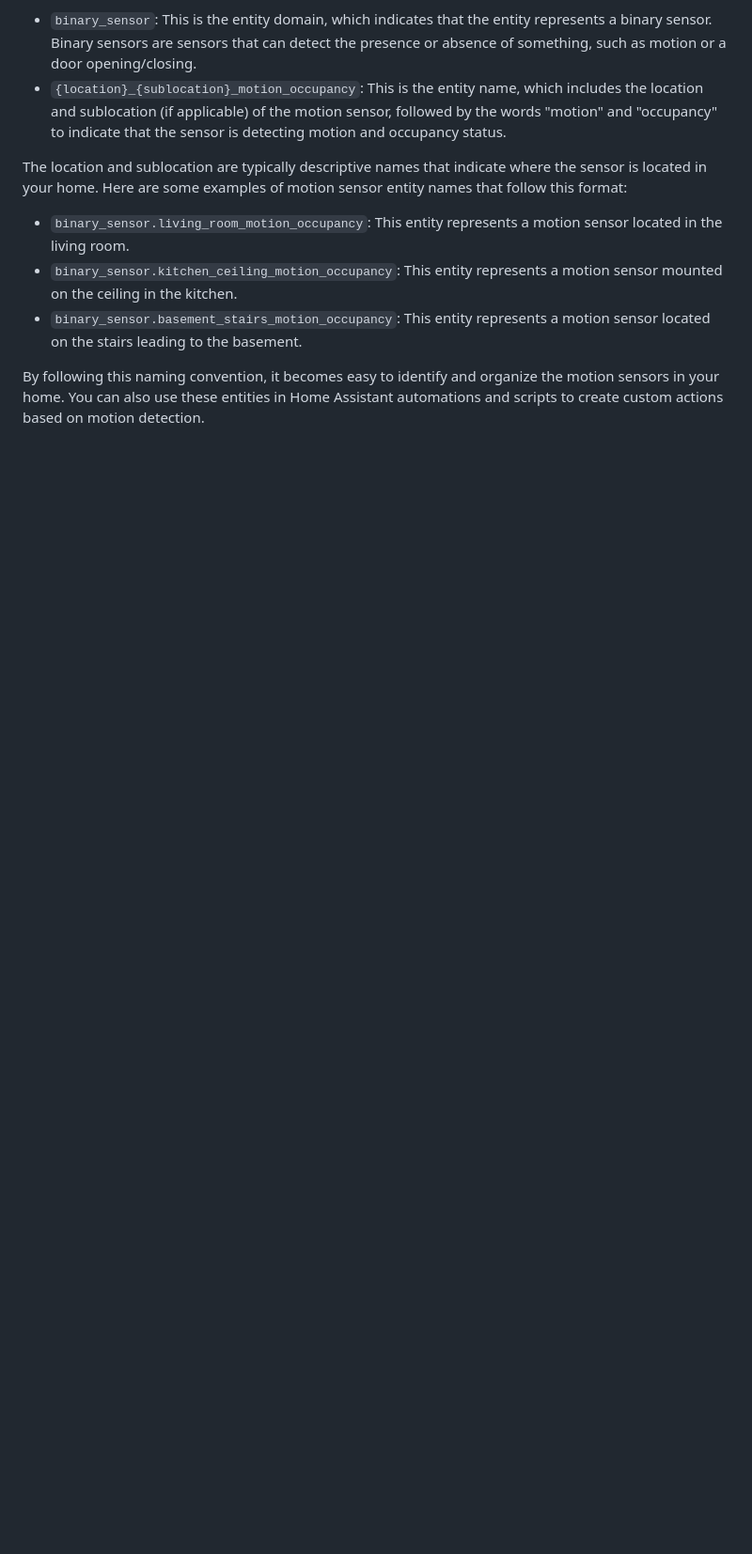
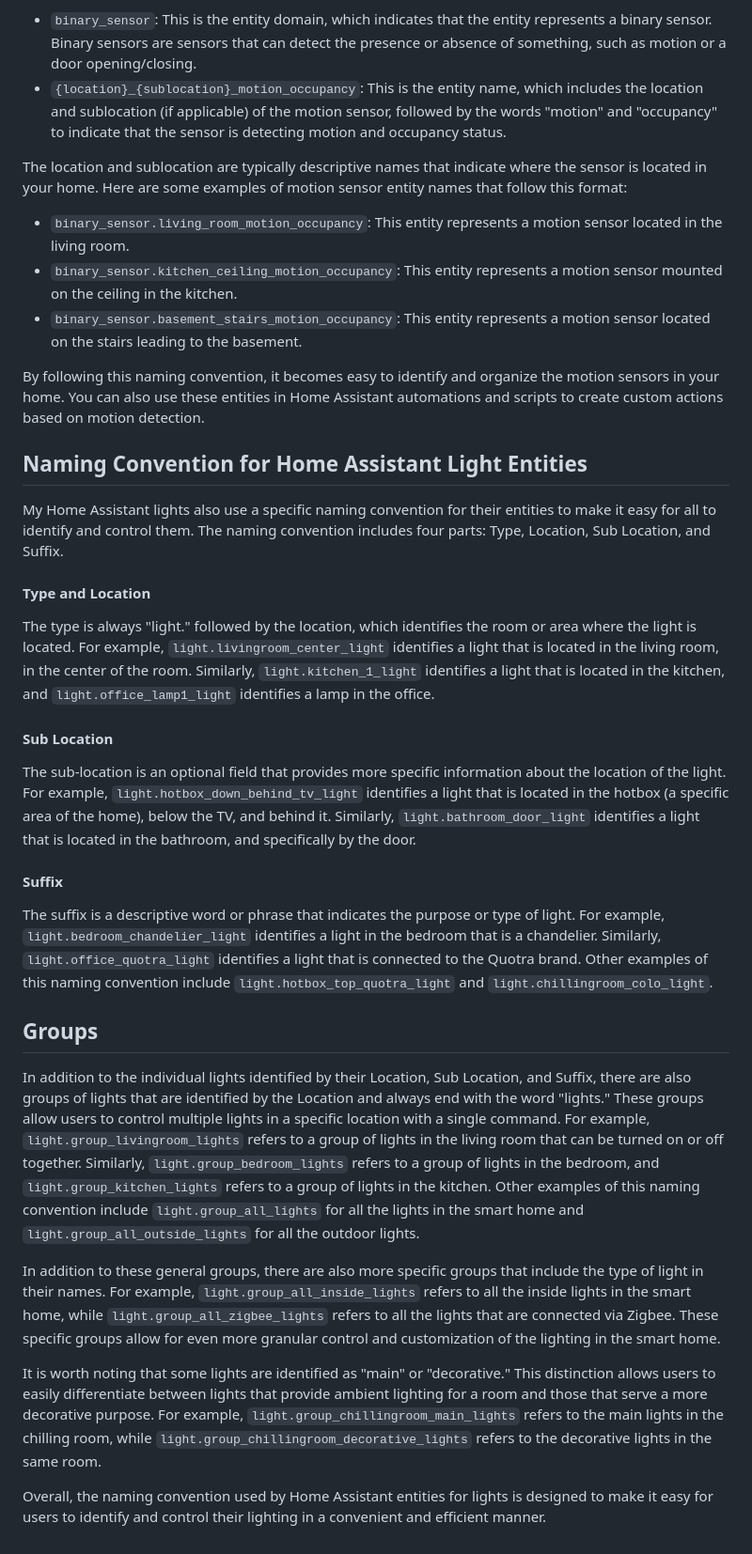
Before and after one commit to maxi1134/Home-Assistant-Config, a Markdown page: node-red/README.md, the part around the change. Shown: that part at 94% size. GitHub-like rendering; blank space fills up the shorter version.

Commit message:
Add Nomenclature instructions

```diff
--- a/node-red/README.md
+++ b/node-red/README.md
@@ -68,3 +68,29 @@ The location and sublocation are typically descriptive names that indicate where
 - `binary_sensor.basement_stairs_motion_occupancy`: This entity represents a motion sensor located on the stairs leading to the basement.
 
 By following this naming convention, it becomes easy to identify and organize the motion sensors in your home. You can also use these entities in Home Assistant automations and scripts to create custom actions based on motion detection.
+
+
+## Naming Convention for Home Assistant Light Entities
+
+My Home Assistant lights also use a specific naming convention for their entities to make it easy for all to identify and control them. The naming convention includes four parts: Type, Location, Sub Location, and Suffix.
+
+#### Type and Location
+The type is always "light." followed by the location, which identifies the room or area where the light is located. For example, `light.livingroom_center_light` identifies a light that is located in the living room, in the center of the room. Similarly, `light.kitchen_1_light` identifies a light that is located in the kitchen, and `light.office_lamp1_light` identifies a lamp in the office.
+
+#### Sub Location
+
+The sub-location is an optional field that provides more specific information about the location of the light. For example, `light.hotbox_down_behind_tv_light` identifies a light that is located in the hotbox (a specific area of the home), below the TV, and behind it. Similarly, `light.bathroom_door_light` identifies a light that is located in the bathroom, and specifically by the door.
+
+#### Suffix
+
+The suffix is a descriptive word or phrase that indicates the purpose or type of light. For example, `light.bedroom_chandelier_light` identifies a light in the bedroom that is a chandelier. Similarly, `light.office_quotra_light` identifies a light that is connected to the Quotra brand. Other examples of this naming convention include `light.hotbox_top_quotra_light` and `light.chillingroom_colo_light`.
+
+## Groups
+
+In addition to the individual lights identified by their Location, Sub Location, and Suffix, there are also groups of lights that are identified by the Location and always end with the word "lights." These groups allow users to control multiple lights in a specific location with a single command. For example, `light.group_livingroom_lights` refers to a group of lights in the living room that can be turned on or off together. Similarly, `light.group_bedroom_lights` refers to a group of lights in the bedroom, and `light.group_kitchen_lights` refers to a group of lights in the kitchen. Other examples of this naming convention include `light.group_all_lights` for all the lights in the smart home and `light.group_all_outside_lights` for all the outdoor lights.
+
+In addition to these general groups, there are also more specific groups that include the type of light in their names. For example, `light.group_all_inside_lights` refers to all the inside lights in the smart home, while `light.group_all_zigbee_lights` refers to all the lights that are connected via Zigbee. These specific groups allow for even more granular control and customization of the lighting in the smart home.
+
+It is worth noting that some lights are identified as "main" or "decorative." This distinction allows users to easily differentiate between lights that provide ambient lighting for a room and those that serve a more decorative purpose. For example, `light.group_chillingroom_main_lights` refers to the main lights in the chilling room, while `light.group_chillingroom_decorative_lights` refers to the decorative lights in the same room.
+
+Overall, the naming convention used by Home Assistant entities for lights is designed to make it easy for users to identify and control their lighting in a convenient and efficient manner.
```
